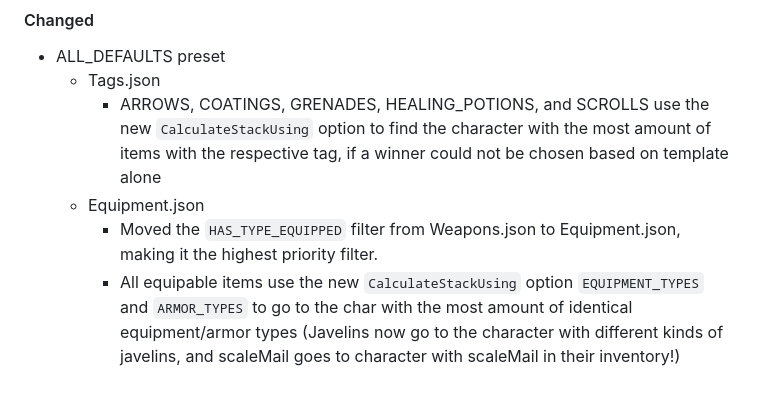
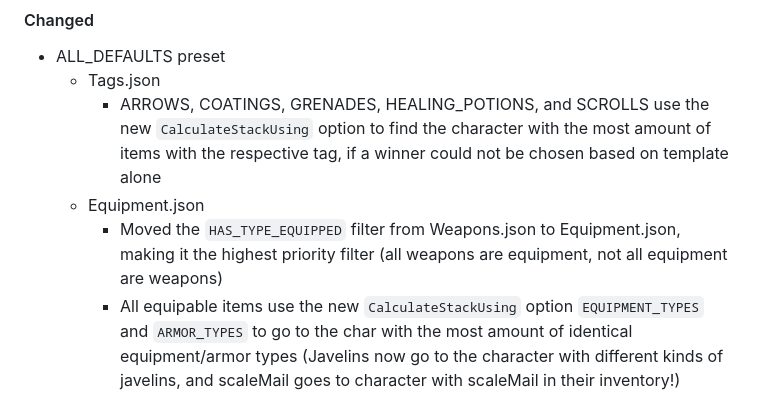
Before and after one commit to osirisOfGit/BG3_Automatic_Inventory_Manager, a Markdown page: CHANGELOG.md, the part around the change. Rendered like a GitHub page.

Commit message:
slight tweak

```diff
--- a/CHANGELOG.md
+++ b/CHANGELOG.md
@@ -28,7 +28,7 @@ and this project adheres to [Semantic Versioning](https://semver.org/spec/v2.0.0
 		- ARROWS, COATINGS, GRENADES, HEALING_POTIONS, and SCROLLS use the new `CalculateStackUsing` option to find the character with the most
 		amount of items with the respective tag, if a winner could not be chosen based on template alone
  	- Equipment.json
-		- Moved the `HAS_TYPE_EQUIPPED` filter from Weapons.json to Equipment.json, making it the highest priority filter.
+		- Moved the `HAS_TYPE_EQUIPPED` filter from Weapons.json to Equipment.json, making it the highest priority filter (all weapons are equipment, not all equipment are weapons)
 		- All equipable items use the new `CalculateStackUsing` option `EQUIPMENT_TYPES` and `ARMOR_TYPES` to go to the char with the most amount of identical equipment/armor types (Javelins now go to the character with different kinds of javelins, and scaleMail goes to character with scaleMail in their inventory!)
 	- Roots.json
 		- Increased stack_limit size for Barkskin potions to 2 (why do i even have this?)
```
